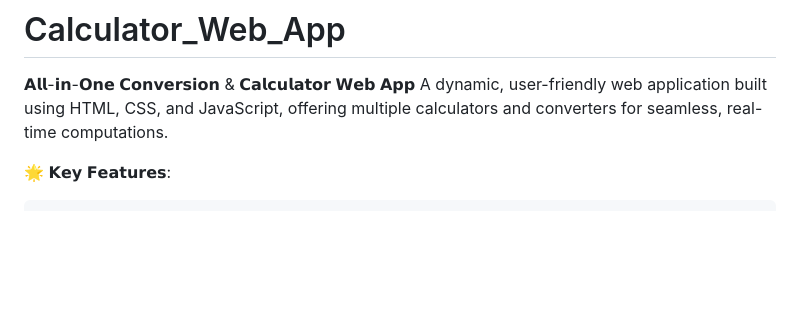
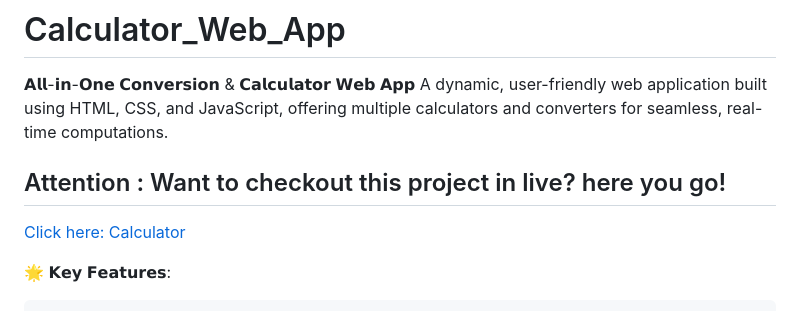
Before and after one commit to HemanthsaiBurla/Calculator_Web_App, a Markdown page: README.md, the part around the change. Rendered like a GitHub page; blank space fills up the shorter version.

```diff
--- a/README.md
+++ b/README.md
@@ -2,6 +2,10 @@
 𝗔𝗹𝗹-𝗶𝗻-𝗢𝗻𝗲 𝗖𝗼𝗻𝘃𝗲𝗿𝘀𝗶𝗼𝗻 & 𝗖𝗮𝗹𝗰𝘂𝗹𝗮𝘁𝗼𝗿 𝗪𝗲𝗯 𝗔𝗽𝗽
 A dynamic, user-friendly web application built using HTML, CSS, and JavaScript, offering multiple calculators and converters for seamless, real-time computations.
 <br>
+
+## Attention : Want to checkout this project in live? here you go!
+[Click here: Calculator](https://hemanthsaiburla.github.io/Calculator_Web_App/)
+
 
 🌟 𝗞𝗲𝘆 𝗙𝗲𝗮𝘁𝘂𝗿𝗲𝘀:
 <pre>
```
